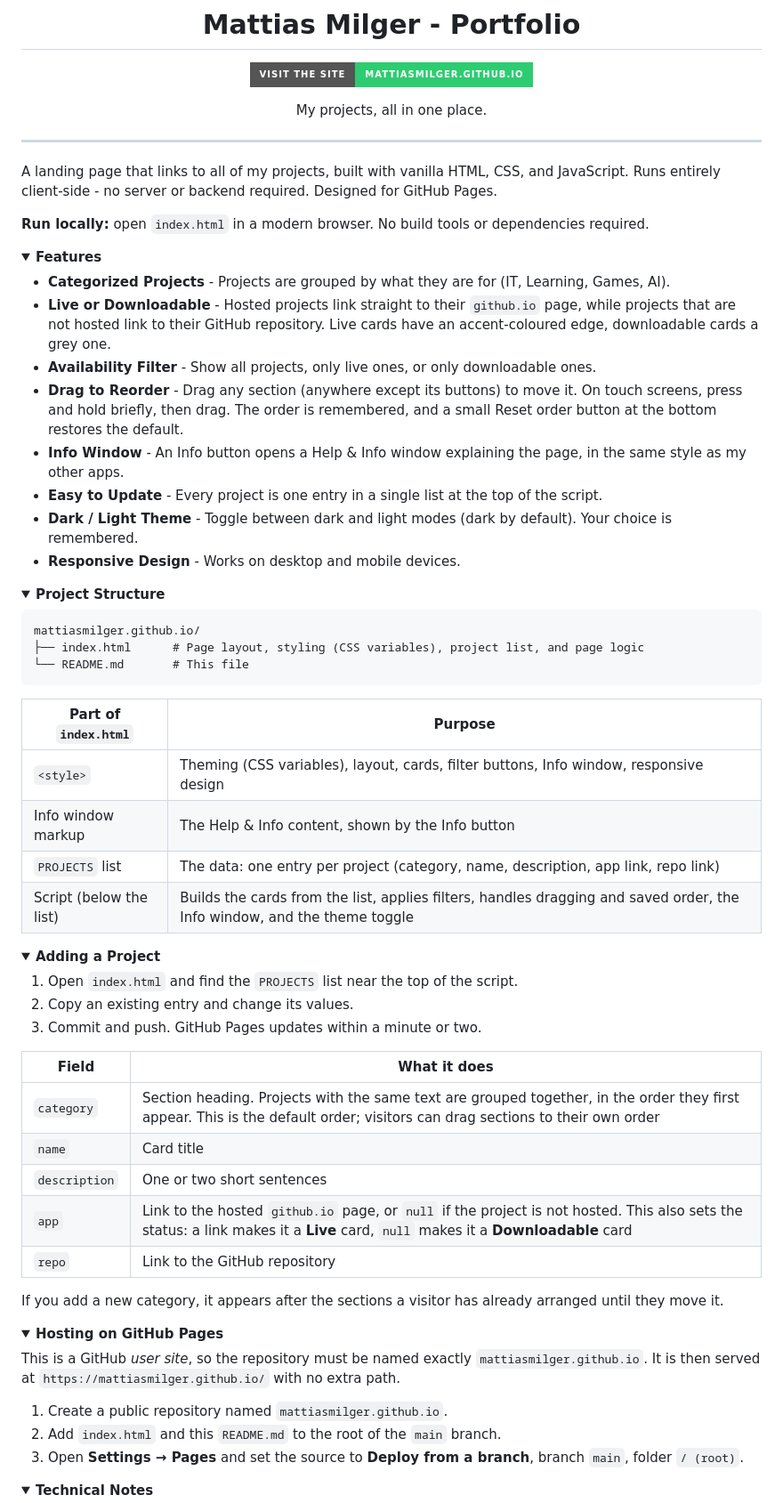
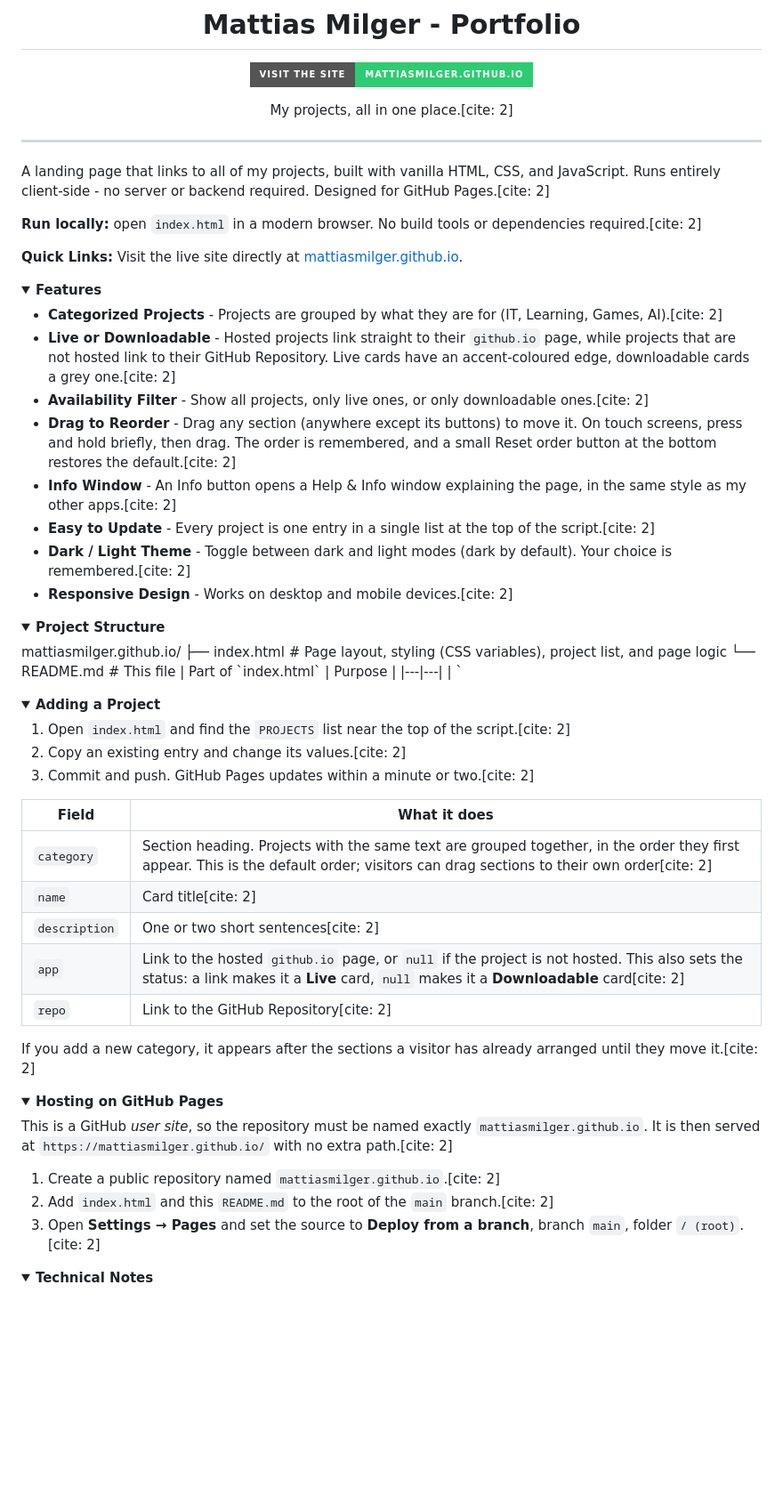
Before and after one commit to MattiasMilger/mattiasmilger.github.io, a Markdown page: README.md, the part around one of its changes. Shown at 89% size. GitHub-like rendering; folded sections open; badges without logos; blank space fills up the shorter version.

````diff
--- a/README.md
+++ b/README.md
@@ -4,75 +4,73 @@
 
 [![Visit the site](https://img.shields.io/badge/Visit_the_site-mattiasmilger.github.io-2ecc71?style=for-the-badge)](https://mattiasmilger.github.io/)
 
-My projects, all in one place.
+My projects, all in one place.[cite: 2]
 
 </div>
 
 ---
 
-A landing page that links to all of my projects, built with vanilla HTML, CSS, and JavaScript. Runs entirely client-side - no server or backend required. Designed for GitHub Pages.
+A landing page that links to all of my projects, built with vanilla HTML, CSS, and JavaScript. Runs entirely client-side - no server or backend required. Designed for GitHub Pages.[cite: 2]
 
-**Run locally:** open `index.html` in a modern browser. No build tools or dependencies required.
+**Run locally:** open `index.html` in a modern browser. No build tools or dependencies required.[cite: 2]
+
+**Quick Links:** Visit the live site directly at [mattiasmilger.github.io](https://mattiasmilger.github.io/).
 
 <details>
 <summary><b>Features</b></summary>
 
-- **Categorized Projects** - Projects are grouped by what they are for (IT, Learning, Games, AI).
-- **Live or Downloadable** - Hosted projects link straight to their `github.io` page, while projects that are not hosted link to their GitHub repository. Live cards have an accent-coloured edge, downloadable cards a grey one.
-- **Availability Filter** - Show all projects, only live ones, or only downloadable ones.
-- **Drag to Reorder** - Drag any section (anywhere except its buttons) to move it. On touch screens, press and hold briefly, then drag. The order is remembered, and a small Reset order button at the bottom restores the default.
-- **Info Window** - An Info button opens a Help & Info window explaining the page, in the same style as my other apps.
-- **Easy to Update** - Every project is one entry in a single list at the top of the script.
-- **Dark / Light Theme** - Toggle between dark and light modes (dark by default). Your choice is remembered.
-- **Responsive Design** - Works on desktop and mobile devices.
+- **Categorized Projects** - Projects are grouped by what they are for (IT, Learning, Games, AI).[cite: 2]
+- **Live or Downloadable** - Hosted projects link straight to their `github.io` page, while projects that are not hosted link to their GitHub Repository. Live cards have an accent-coloured edge, downloadable cards a grey one.[cite: 2]
+- **Availability Filter** - Show all projects, only live ones, or only downloadable ones.[cite: 2]
+- **Drag to Reorder** - Drag any section (anywhere except its buttons) to move it. On touch screens, press and hold briefly, then drag. The order is remembered, and a small Reset order button at the bottom restores the default.[cite: 2]
+- **Info Window** - An Info button opens a Help & Info window explaining the page, in the same style as my other apps.[cite: 2]
+- **Easy to Update** - Every project is one entry in a single list at the top of the script.[cite: 2]
+- **Dark / Light Theme** - Toggle between dark and light modes (dark by default). Your choice is remembered.[cite: 2]
+- **Responsive Design** - Works on desktop and mobile devices.[cite: 2]
 
 </details>
 
 <details>
 <summary><b>Project Structure</b></summary>
-
-```
 mattiasmilger.github.io/
 ├── index.html      # Page layout, styling (CSS variables), project list, and page logic
 └── README.md       # This file
-```
-
 | Part of `index.html` | Purpose |
 |---|---|
-| `<style>` | Theming (CSS variables), layout, cards, filter buttons, Info window, responsive design |
-| Info window markup | The Help & Info content, shown by the Info button |
-| `PROJECTS` list | The data: one entry per project (category, name, description, app link, repo link) |
-| Script (below the list) | Builds the cards from the list, applies filters, handles dragging and saved order, the Info window, and the theme toggle |
+| `<style>` | Theming (CSS variables), layout, cards, filter buttons, Info window, responsive design[cite: 2] |
+| Info window markup | The Help & Info content, shown by the Info button[cite: 2] |
+| `PROJECTS` list | The data: one entry per project (category, name, description, app link, repo link)[cite: 2] |
+| Script (below the list) | Builds the cards from the list, applies filters, handles dragging and saved order, the Info window, and the theme toggle[cite: 2] |
 
 </details>
 
 <details>
 <summary><b>Adding a Project</b></summary>
 
-1. Open `index.html` and find the `PROJECTS` list near the top of the script.
-2. Copy an existing entry and change its values.
-3. Commit and push. GitHub Pages updates within a minute or two.
+1. Open `index.html` and find the `PROJECTS` list near the top of the script.[cite: 2]
+2. Copy an existing entry and change its values.[cite: 2]
+3. Commit and push. GitHub Pages updates within a minute or two.[cite: 2]
 
 | Field | What it does |
 |---|---|
-| `category` | Section heading. Projects with the same text are grouped together, in the order they first appear. This is the default order; visitors can drag sections to their own order |
-| `name` | Card title |
-| `description` | One or two short sentences |
-| `app` | Link to the hosted `github.io` page, or `null` if the project is not hosted. This also sets the status: a link makes it a **Live** card, `null` makes it a **Downloadable** card |
-| `repo` | Link to the GitHub repository |
+| `category` | Section heading. Projects with the same text are grouped together, in the order they first appear. This is the default order; visitors can drag sections to their own order[cite: 2] |
+| `name` | Card title[cite: 2] |
+| `description` | One or two short sentences[cite: 2] |
+| `app` | Link to the hosted `github.io` page, or `null` if the project is not hosted. This also sets the status: a link makes it a **Live** card, `null` makes it a **Downloadable** card[cite: 2] |
+| `repo` | Link to the GitHub Repository[cite: 2] |
 
-If you add a new category, it appears after the sections a visitor has already arranged until they move it.
+If you add a new category, it appears after the sections a visitor has already arranged until they move it.[cite: 2]
 
 </details>
 
 <details>
 <summary><b>Hosting on GitHub Pages</b></summary>
 
-This is a GitHub *user site*, so the repository must be named exactly `mattiasmilger.github.io`. It is then served at `https://mattiasmilger.github.io/` with no extra path.
+This is a GitHub *user site*, so the repository must be named exactly `mattiasmilger.github.io`. It is then served at `https://mattiasmilger.github.io/` with no extra path.[cite: 2]
 
-1. Create a public repository named `mattiasmilger.github.io`.
-2. Add `index.html` and this `README.md` to the root of the `main` branch.
-3. Open **Settings → Pages** and set the source to **Deploy from a branch**, branch `main`, folder `/ (root)`.
+1. Create a public repository named `mattiasmilger.github.io`.[cite: 2]
+2. Add `index.html` and this `README.md` to the root of the `main` branch.[cite: 2]
+3. Open **Settings → Pages** and set the source to **Deploy from a branch**, branch `main`, folder `/ (root)`.[cite: 2]
 
 </details>
 
````
Also changed, not shown: other parts of README.md (+9 -9 lines).
